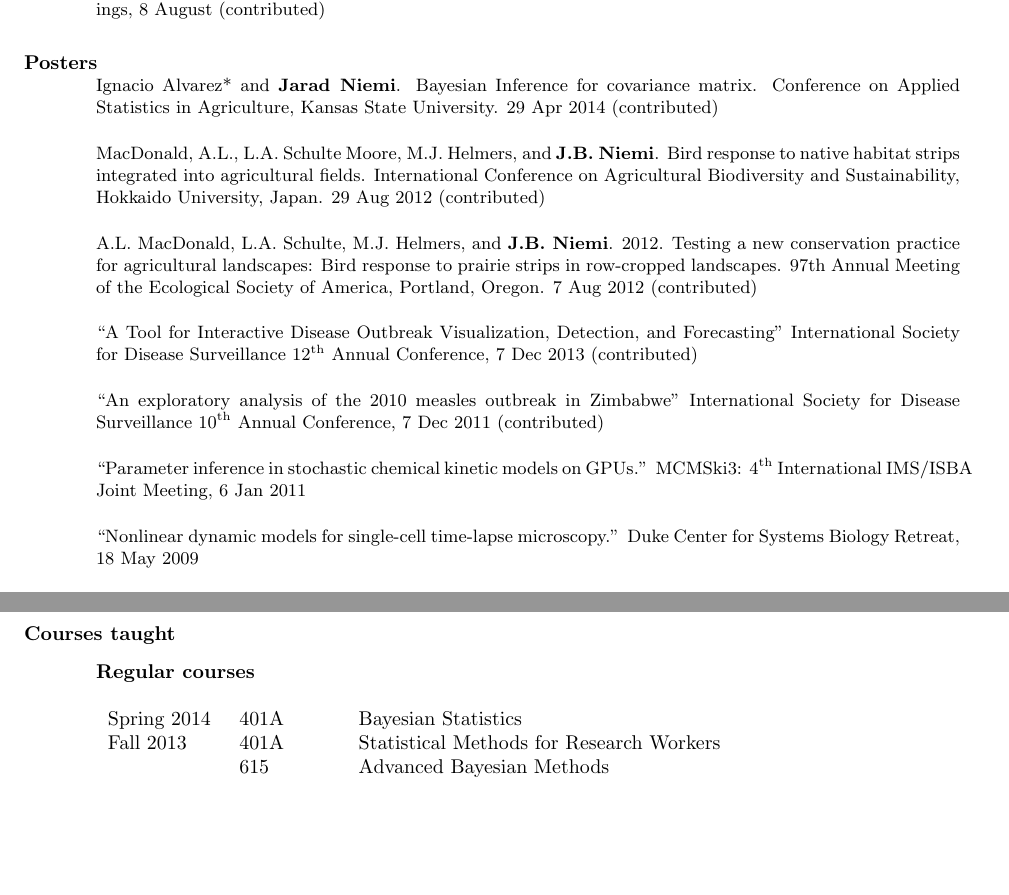
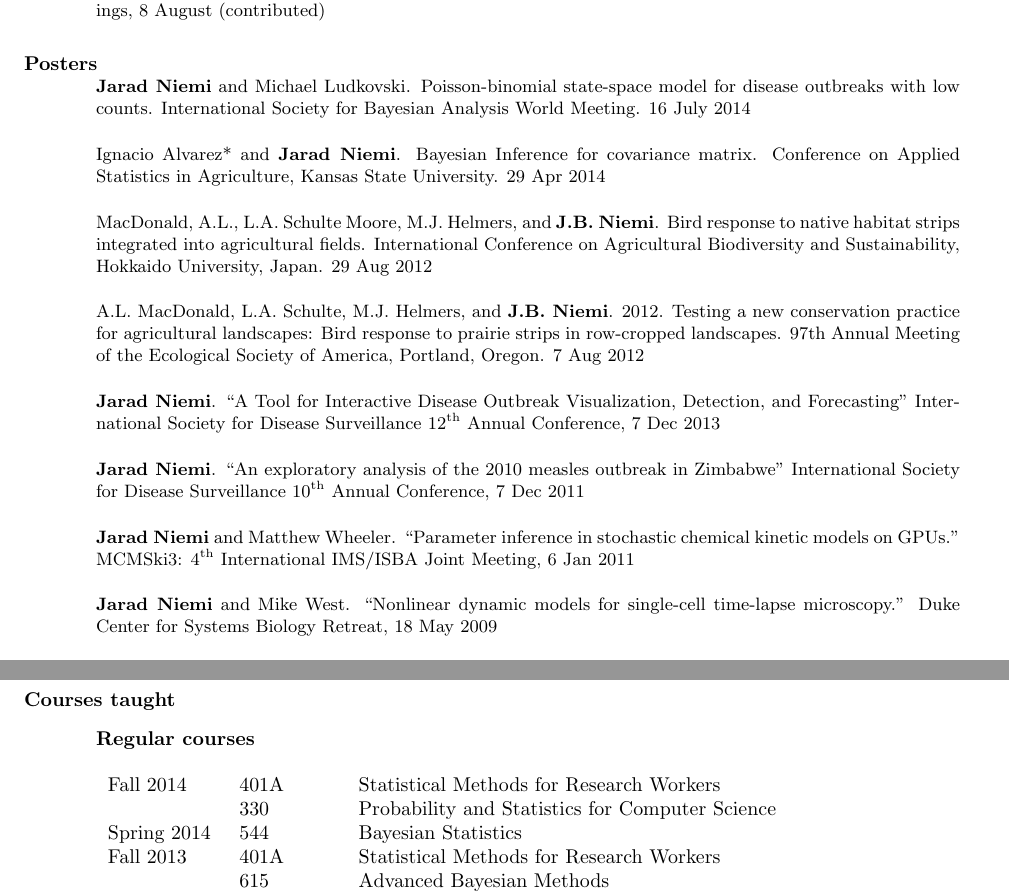
Before and after one commit to jarad/cv, a LaTeX CV (JaradNiemi-CV.tex): two parts of pages 6 and 7 of 10, joined at a grey line, cut so that both start at the same text, the shorter picture padded with empty space. Compiled offline with pdfLaTeX.

Commit message:
updated publications, presentations, posters, and classes

```diff
--- a/JaradNiemi-CV.tex
+++ b/JaradNiemi-CV.tex
@@ -348,19 +360,19 @@ Tim W. Dake, {\bf Jarad B. Niemi}, Don L. Hughes, Jeff J. Kester, Don B. Compton
 
 {\small
 
-Ignacio Alvarez* and {\bf Jarad Niemi}. Bayesian Inference for covariance matrix. Conference on Applied Statistics in Agriculture, Kansas State University. 29 Apr 2014 (contributed)
+{\bf Jarad Niemi} and Michael Ludkovski. Poisson-binomial state-space model for disease outbreaks with low counts. International Society for Bayesian Analysis World Meeting. 16 July 2014
 
-MacDonald, A.L., L.A. Schulte Moore, M.J. Helmers, and {\bf J.B. Niemi}.  Bird response to native habitat strips integrated into agricultural fields.  International Conference on Agricultural Biodiversity and Sustainability, Hokkaido University, Japan.  29 Aug 2012 (contributed)
+Ignacio Alvarez* and {\bf Jarad Niemi}. Bayesian Inference for covariance matrix. Conference on Applied Statistics in Agriculture, Kansas State University. 29 Apr 2014
 
-A.L. MacDonald, L.A. Schulte, M.J. Helmers, and {\bf J.B. Niemi}.  2012.  Testing a new conservation practice for agricultural landscapes: Bird response to prairie strips in row-cropped landscapes.  97th Annual Meeting of the Ecological Society of America, Portland, Oregon. 7 Aug 2012 (contributed)
+MacDonald, A.L., L.A. Schulte Moore, M.J. Helmers, and {\bf J.B. Niemi}.  Bird response to native habitat strips integrated into agricultural fields.  International Conference on Agricultural Biodiversity and Sustainability, Hokkaido University, Japan.  29 Aug 2012
 
-``A Tool for Interactive Disease Outbreak Visualization, Detection, and Forecasting'' International Society for Disease Surveillance 12\textsuperscript{th} Annual Conference, 7 Dec 2013 (contributed)
+A.L. MacDonald, L.A. Schulte, M.J. Helmers, and {\bf J.B. Niemi}.  2012.  Testing a new conservation practice for agricultural landscapes: Bird response to prairie strips in row-cropped landscapes.  97th Annual Meeting of the Ecological Society of America, Portland, Oregon. 7 Aug 2012
 
-``An exploratory analysis of the 2010 measles outbreak in Zimbabwe'' International Society for Disease Surveillance 10\textsuperscript{th} Annual Conference, 7 Dec 2011 (contributed)
+{\bf Jarad Niemi}. ``A Tool for Interactive Disease Outbreak Visualization, Detection, and Forecasting'' International Society for Disease Surveillance 12\textsuperscript{th} Annual Conference, 7 Dec 2013
 
-``Parameter inference in stochastic chemical kinetic models on GPUs.'' MCMSki3: 4\textsuperscript{th} International IMS/ISBA Joint Meeting, 6 Jan 2011
+{\bf Jarad Niemi}. ``An exploratory analysis of the 2010 measles outbreak in Zimbabwe'' International Society for Disease Surveillance 10\textsuperscript{th} Annual Conference, 7 Dec 2011
 
-``Nonlinear dynamic models for single-cell time-lapse microscopy.'' Duke Center for Systems Biology Retreat, 18 May 2009
+{\bf Jarad Niemi} and Matthew Wheeler. ``Parameter inference in stochastic chemical kinetic models on GPUs.'' MCMSki3: 4\textsuperscript{th} International IMS/ISBA Joint Meeting, 6 Jan 2011
 
-``Adaptive mixture filtering: an alternative to particle filtering?'' SAMSI Sequential Monte Carlo Kickoff Workshop, 8 September 2008.
+{\bf Jarad Niemi} and Mike West. ``Nonlinear dynamic models for single-cell time-lapse microscopy.'' Duke Center for Systems Biology Retreat, 18 May 2009
 
@@ -395,7 +410,9 @@ Slate (\href{http://www.slate.com/id/2213974/pagenum/all/}{2009}, \href{http://w
 {\bf Regular courses}
 
 \begin{tabular}{lll}
-Spring 2014 & 401A & Bayesian Statistics \\
+Fall 2014 & 401A & Statistical Methods for Research Workers \\
+& 330 & Probability and Statistics for Computer Science \\
+Spring 2014 & 544 & Bayesian Statistics \\
 Fall 2013 & 401A & Statistical Methods for Research Workers \\
 & 615 & Advanced Bayesian Methods \\
 Spring 2013 & 544 & Bayesian Statistics \\
```
Also changed, not shown: studentcommittees.csv (+1 -1 lines), studentcommittees.tex (+3 -3 lines), JaradNiemi-CV.pdf, JaradNiemi-CV.tex (50 more changed lines).
